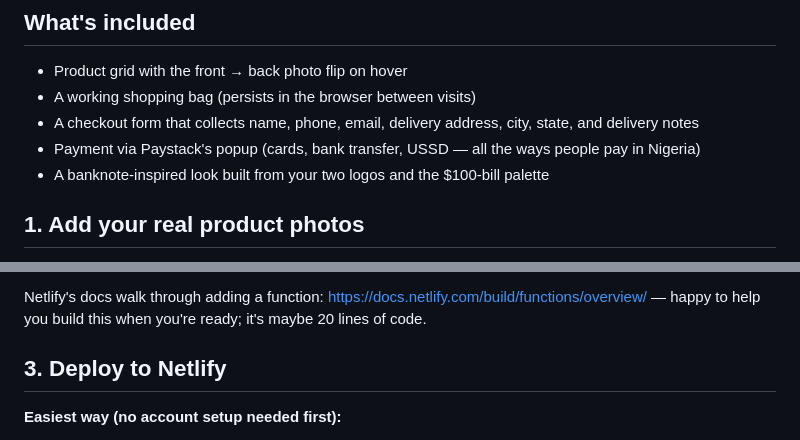
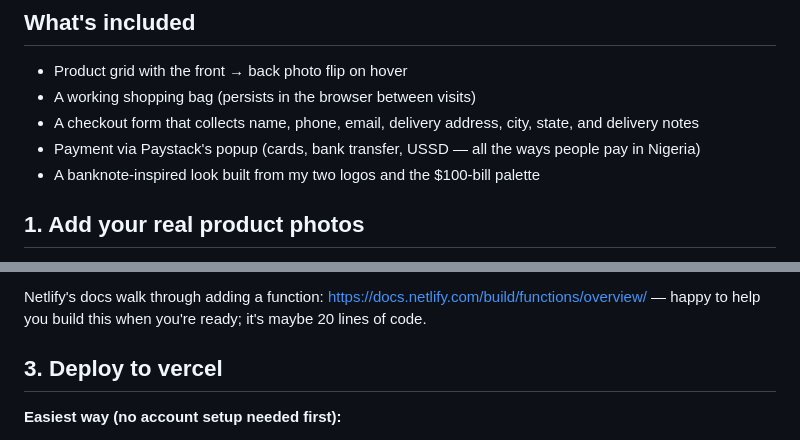
Before and after one commit to Praisekallah/thr33_official_website, a Markdown page: README.md, 2 parts joined by grey strips. Rendered like a GitHub page.

```diff
--- a/README.md
+++ b/README.md
@@ -12,7 +12,7 @@ straight onto Netlify.
   city, state, and delivery notes
 - Payment via Paystack's popup (cards, bank transfer, USSD — all the ways
   people pay in Nigeria)
-- A banknote-inspired look built from your two logos and the $100-bill palette
+- A banknote-inspired look built from my two logos and the $100-bill palette
 
 ## 1. Add your real product photos
 
@@ -59,7 +59,7 @@ Netlify's docs walk through adding a function:
 https://docs.netlify.com/build/functions/overview/ — happy to help you
 build this when you're ready; it's maybe 20 lines of code.
 
-## 3. Deploy to Netlify
+## 3. Deploy to vercel
 
 **Easiest way (no account setup needed first):**
 1. Go to [app.netlify.com/drop](https://app.netlify.com/drop)
```
